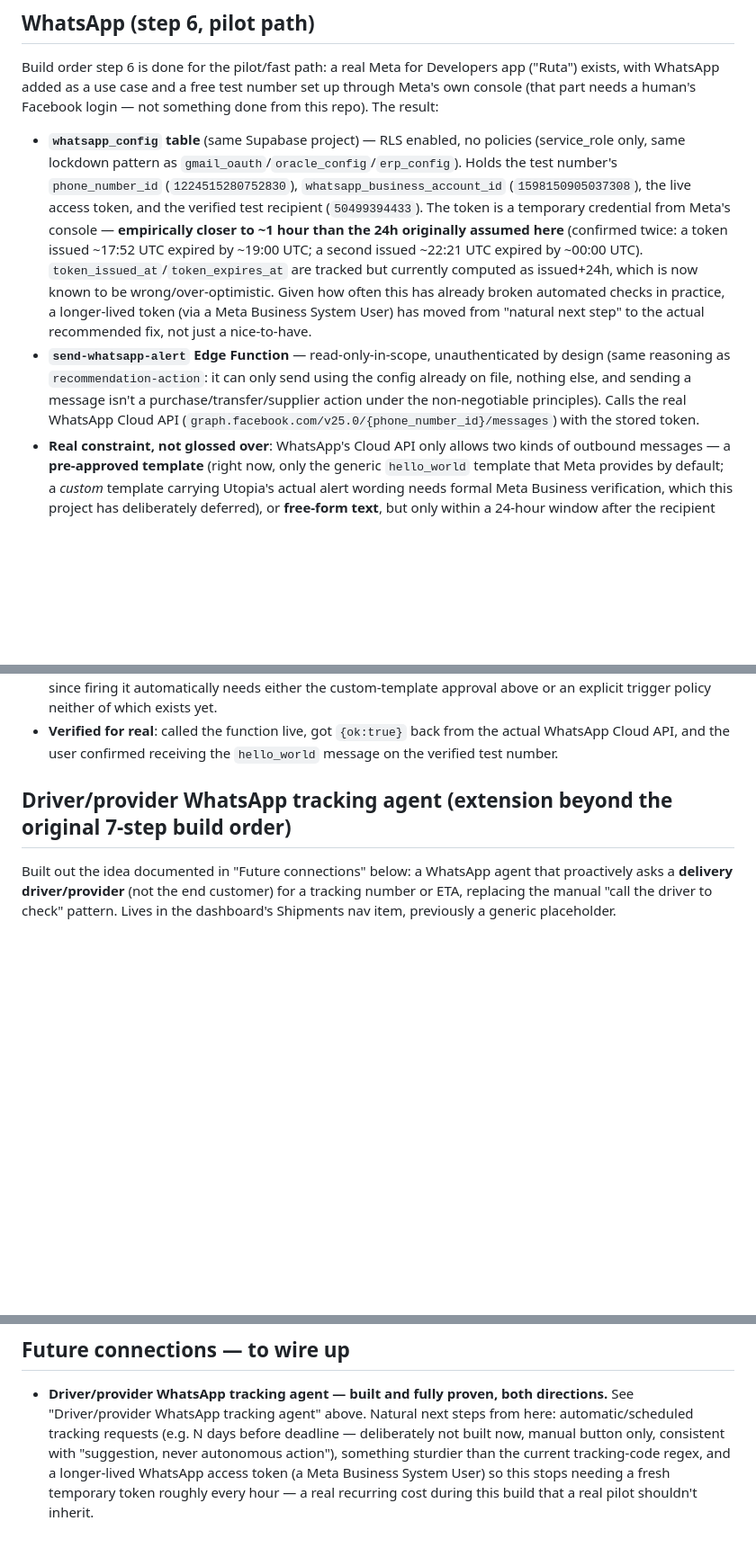
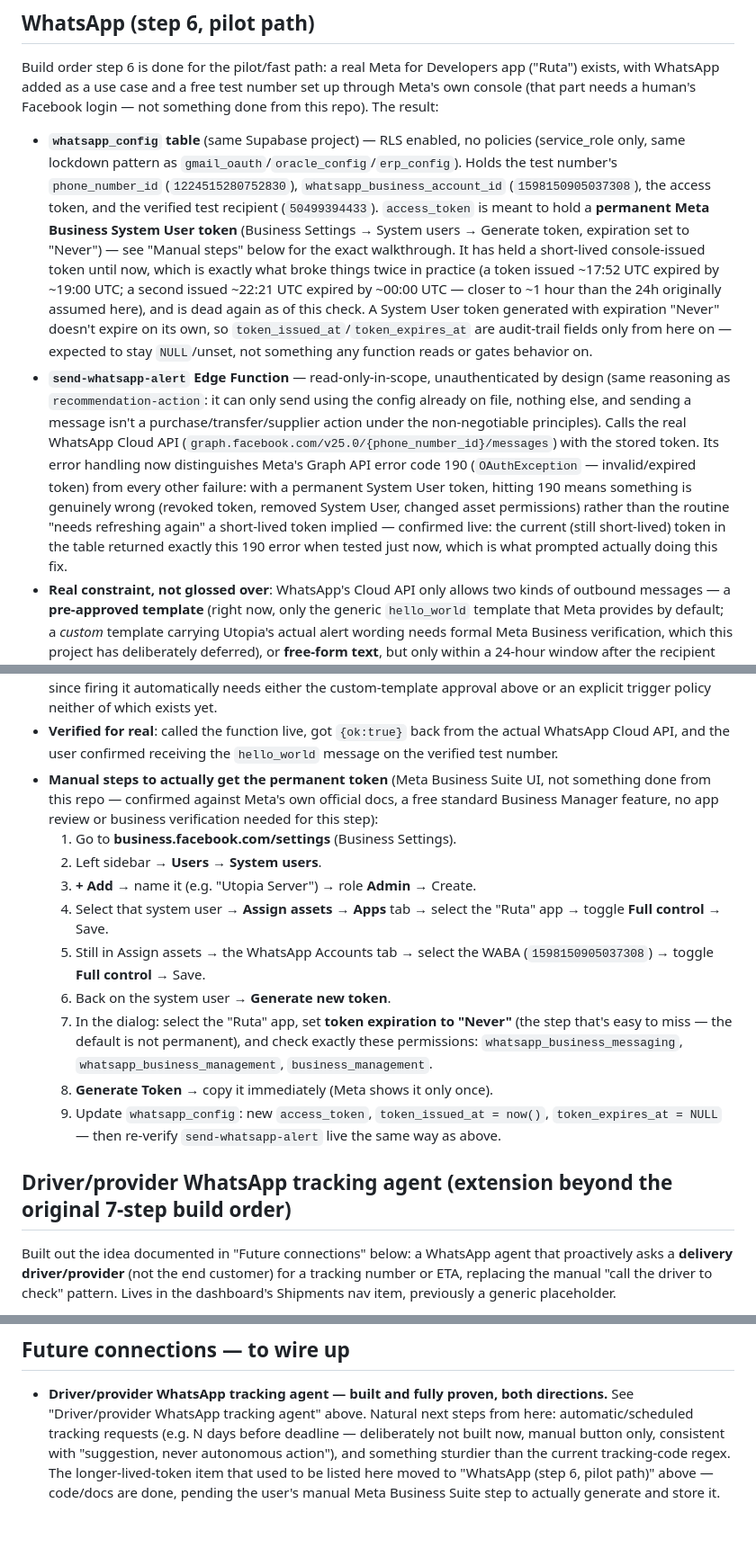
Before and after one commit to victoryacaman/Ruta-, a Markdown page: CLAUDE.md, 3 parts joined by grey strips. Shown at 90% size. GitHub-like rendering; blank space fills up the shorter version.

Commit message:
Rewrite WhatsApp token docs/errors for a permanent System User token
send-whatsapp-alert's access_token was documented and error-handled as
if a short-lived, periodically-refreshed console token were normal --
that's exactly what broke things twice in practice (~1hr actual
lifetime, not the ~24h assumed). Rewrote the function's header comment
and error handling to assume a permanent Meta Business System User
token instead: Graph API error 190 (invalid/expired token) now gets a
distinct message explaining that, with a permanent token, this means
something is genuinely wrong (revoked, removed, permission change) --
verified live against the real (still short-lived, still dead) token
currently on file, which returned exactly this error.

Documented the exact Meta Business Suite steps to generate the real
permanent token (System User, asset assignment, expiration set to
"Never", exact permissions) in CLAUDE.md, and closed out the
longer-lived-token item in Future Connections now that the code/docs
side is done -- pending the user's manual step to actually generate and
store the token.

Co-Authored-By: Claude Sonnet 5 <noreply@anthropic.com>
Claude-Session: https://claude.ai/code/session_01RKK65M3PVF5Fa1KDYQf9vw

```diff
--- a/CLAUDE.md
+++ b/CLAUDE.md
@@ -708,24 +708,33 @@ human's Facebook login — not something done from this repo). The result:
   policies (service_role only, same lockdown pattern as
   `gmail_oauth`/`oracle_config`/`erp_config`). Holds the test number's
   `phone_number_id` (`1224515280752830`), `whatsapp_business_account_id`
-  (`1598150905037308`), the live access token, and the verified test
-  recipient (`50499394433`). The token is a temporary credential from
-  Meta's console — **empirically closer to ~1 hour than the 24h
-  originally assumed here** (confirmed twice: a token issued ~17:52 UTC
-  expired by ~19:00 UTC; a second issued ~22:21 UTC expired by ~00:00
-  UTC). `token_issued_at`/`token_expires_at` are tracked but currently
-  computed as issued+24h, which is now known to be wrong/over-optimistic.
-  Given how often this has already broken automated checks in practice, a
-  longer-lived token (via a Meta Business System User) has moved from
-  "natural next step" to the actual recommended fix, not just a
-  nice-to-have.
+  (`1598150905037308`), the access token, and the verified test recipient
+  (`50499394433`). `access_token` is meant to hold a **permanent Meta
+  Business System User token** (Business Settings → System users →
+  Generate token, expiration set to "Never") — see "Manual steps" below
+  for the exact walkthrough. It has held a short-lived console-issued
+  token until now, which is exactly what broke things twice in practice
+  (a token issued ~17:52 UTC expired by ~19:00 UTC; a second issued
+  ~22:21 UTC expired by ~00:00 UTC — closer to ~1 hour than the 24h
+  originally assumed here), and is dead again as of this check. A System
+  User token generated with expiration "Never" doesn't expire on its
+  own, so `token_issued_at`/`token_expires_at` are audit-trail fields
+  only from here on — expected to stay `NULL`/unset, not something any
+  function reads or gates behavior on.
 - **`send-whatsapp-alert` Edge Function** — read-only-in-scope,
   unauthenticated by design (same reasoning as `recommendation-action`:
   it can only send using the config already on file, nothing else, and
   sending a message isn't a purchase/transfer/supplier action under the
   non-negotiable principles). Calls the real WhatsApp Cloud API
   (`graph.facebook.com/v25.0/{phone_number_id}/messages`) with the stored
-  token.
+  token. Its error handling now distinguishes Meta's Graph API error code
+  190 (`OAuthException` — invalid/expired token) from every other
+  failure: with a permanent System User token, hitting 190 means
+  something is genuinely wrong (revoked token, removed System User,
+  changed asset permissions) rather than the routine "needs refreshing
+  again" a short-lived token implied — confirmed live: the current
+  (still short-lived) token in the table returned exactly this 190 error
+  when tested just now, which is what prompted actually doing this fix.
 - **Real constraint, not glossed over**: WhatsApp's Cloud API only allows
   two kinds of outbound messages — a **pre-approved template** (right now,
   only the generic `hello_world` template that Meta provides by default;
@@ -750,6 +759,28 @@ human's Facebook login — not something done from this repo). The result:
 - **Verified for real**: called the function live, got `{ok:true}` back
   from the actual WhatsApp Cloud API, and the user confirmed receiving the
   `hello_world` message on the verified test number.
+- **Manual steps to actually get the permanent token** (Meta Business
+  Suite UI, not something done from this repo — confirmed against Meta's
+  own official docs, a free standard Business Manager feature, no app
+  review or business verification needed for this step):
+  1. Go to **business.facebook.com/settings** (Business Settings).
+  2. Left sidebar → **Users → System users**.
+  3. **+ Add** → name it (e.g. "Utopia Server") → role **Admin** →
+     Create.
+  4. Select that system user → **Assign assets** → **Apps** tab → select
+     the "Ruta" app → toggle **Full control** → Save.
+  5. Still in Assign assets → the WhatsApp Accounts tab → select the WABA
+     (`1598150905037308`) → toggle **Full control** → Save.
+  6. Back on the system user → **Generate new token**.
+  7. In the dialog: select the "Ruta" app, set **token expiration to
+     "Never"** (the step that's easy to miss — the default is not
+     permanent), and check exactly these permissions:
+     `whatsapp_business_messaging`, `whatsapp_business_management`,
+     `business_management`.
+  8. **Generate Token** → copy it immediately (Meta shows it only once).
+  9. Update `whatsapp_config`: new `access_token`, `token_issued_at =
+     now()`, `token_expires_at = NULL` — then re-verify
+     `send-whatsapp-alert` live the same way as above.
 
 ## Driver/provider WhatsApp tracking agent (extension beyond the original 7-step build order)
 
@@ -1235,7 +1266,7 @@ months of live use, not something to promise inside the pilot window itself
   Natural next steps from here: automatic/scheduled tracking requests
   (e.g. N days before deadline — deliberately not built now, manual
   button only, consistent with "suggestion, never autonomous action"),
-  something sturdier than the current tracking-code regex, and a
-  longer-lived WhatsApp access token (a Meta Business System User) so
-  this stops needing a fresh temporary token roughly every hour — a real
-  recurring cost during this build that a real pilot shouldn't inherit.
+  and something sturdier than the current tracking-code regex. The
+  longer-lived-token item that used to be listed here moved to "WhatsApp
+  (step 6, pilot path)" above — code/docs are done, pending the user's
+  manual Meta Business Suite step to actually generate and store it.
```
